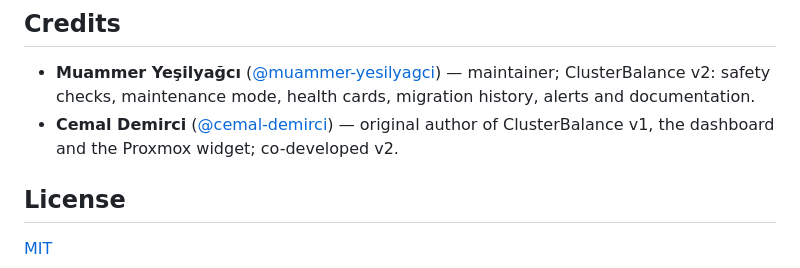
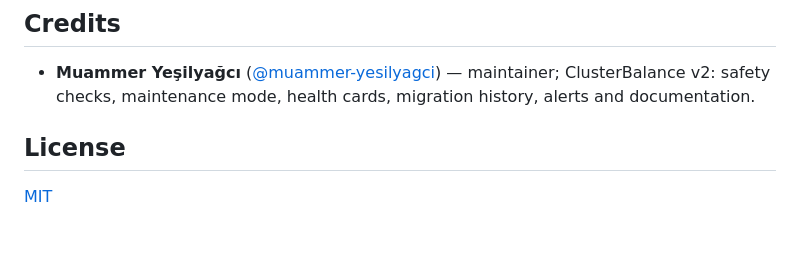
Before and after one commit to muammer-yesilyagci/clusterbalance, a Markdown page: README.md, the part around the change. GitHub-like rendering; blank space fills up the shorter version.

```diff
--- a/README.md
+++ b/README.md
@@ -479,7 +479,6 @@ Every push and pull request runs the same checks on GitHub Actions (plus `shellc
 ## Credits
 
 - **Muammer Yeşilyağcı** ([@muammer-yesilyagci](https://github.com/muammer-yesilyagci)) — maintainer; ClusterBalance v2: safety checks, maintenance mode, health cards, migration history, alerts and documentation.
-- **Cemal Demirci** ([@cemal-demirci](https://github.com/cemal-demirci)) — original author of ClusterBalance v1, the dashboard and the Proxmox widget; co-developed v2.
 
 ## License
 
```
Also changed, not shown: README.tr.md (+0 -1 lines).
